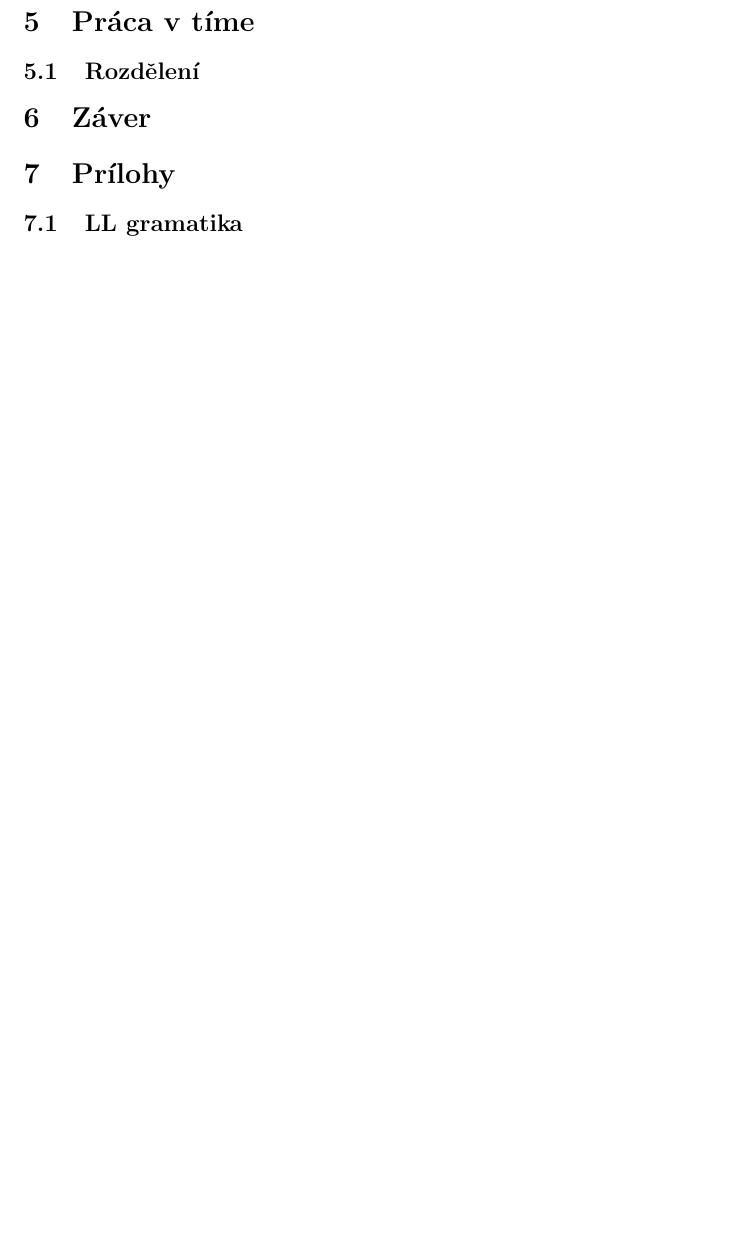
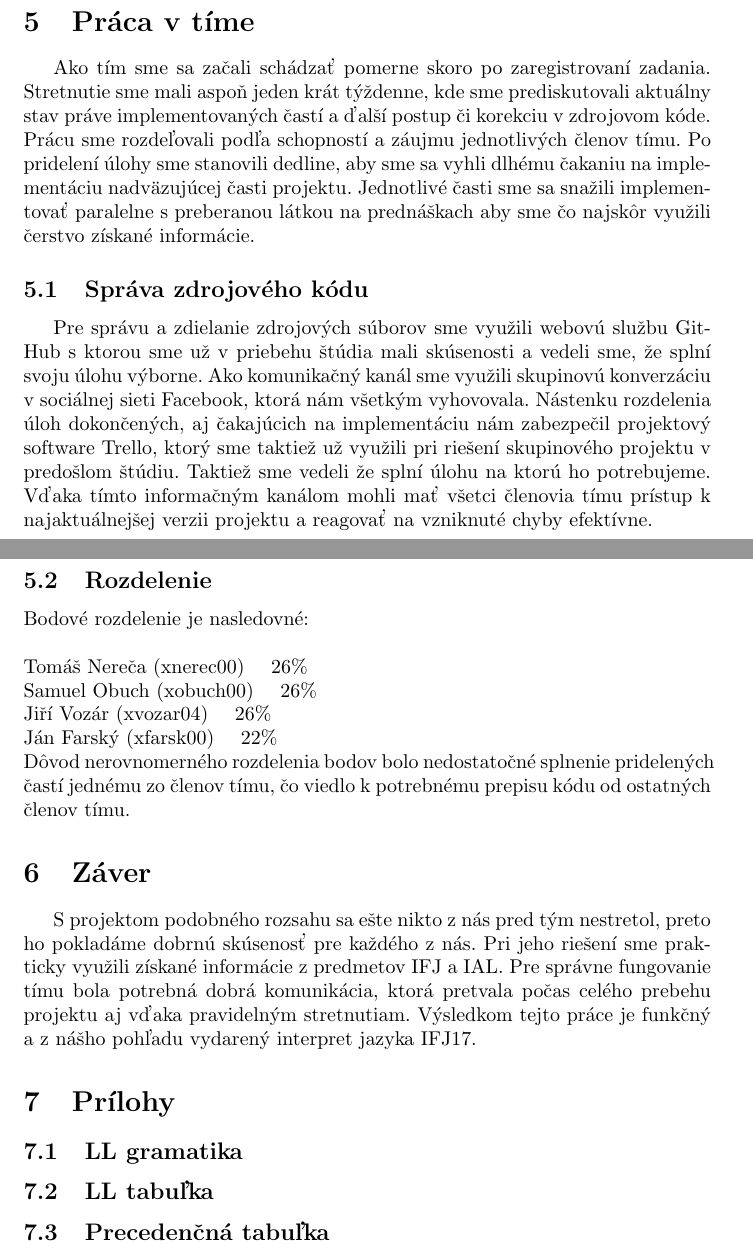
Before and after one commit to jirvoz/ifj, a LaTeX document (doc/dokumentace.tex): part of page 3 of 3 before the commit and two parts of pages 4 and 5 of 5 after it, the two joined at a grey line, cut so that both start at the same text, the shorter picture padded with empty space. Compiled offline with pdfLaTeX.

Commit message:
added text to doc

```diff
--- a/doc/dokumentace.tex
+++ b/doc/dokumentace.tex
@@ -63,12 +92,43 @@
 
     \section{Práca v tíme}
+    Ako tím sme sa začali schádzať pomerne skoro po zaregistrovaní zadania. Stretnutie sme mali aspoň
+    jeden krát týždenne, kde sme prediskutovali aktuálny stav práve implementovaných častí a ďalší
+    postup či korekciu v zdrojovom kóde. Prácu sme rozdeľovali podľa schopností a záujmu jednotlivých
+    členov tímu. Po pridelení úlohy sme stanovili dedline, aby sme sa vyhli dlhému čakaniu na
+    implementáciu nadväzujúcej časti projektu. Jednotlivé časti sme sa snažili implementovať paralelne
+    s preberanou látkou na prednáškach aby sme čo najskôr využili čerstvo získané informácie.
 
-        \subsection{Rozdělení}
+        \subsection{Správa zdrojového kódu}
+        Pre správu a zdielanie zdrojových súborov sme využili webovú službu GitHub s ktorou sme už
+        v priebehu štúdia mali skúsenosti a vedeli sme, že splní svoju úlohu výborne. Ako komunikačný
+        kanál sme využili skupinovú konverzáciu v sociálnej sieti Facebook, ktorá nám všetkým vyhovovala.
+        Nástenku rozdelenia úloh dokončených, aj čakajúcich na implementáciu nám zabezpečil projektový
+        software Trello, ktorý sme taktiež už využili pri riešení skupinového projektu v predošlom
+        štúdiu. Taktiež sme vedeli že splní úlohu na ktorú ho potrebujeme. Vďaka tímto informačným
+        kanálom mohli mať všetci členovia tímu prístup k najaktuálnejšej  verzii projektu a reagovať
+        na vzniknuté chyby efektívne.
 
+        \newpage
+        \subsection{Rozdelenie}
+        \noindent
+        Bodové rozdelenie je nasledovné:\\ \\
+        Tomáš Nereča (xnerec00) \quad 26\% \\
+        Samuel Obuch (xobuch00) \quad 26\% \\
+        Jiří Vozár (xvozar04) \quad 26\% \\
+        Ján Farský (xfarsk00) \quad 22\% \\
+        Dôvod nerovnomerného rozdelenia bodov bolo nedostatočné splnenie pridelených častí jednému
+        zo členov tímu, čo viedlo k potrebnému prepisu kódu od ostatných členov tímu.
 
     \section{Záver}
+    S projektom podobného rozsahu sa ešte nikto z nás pred tým nestretol, preto ho pokladáme dobrnú
+    skúsenosť pre každého z nás. Pri jeho riešení sme prakticky využili získané informácie z
+    predmetov IFJ a IAL. Pre správne fungovanie tímu bola potrebná dobrá komunikácia, ktorá pretvala
+    počas celého prebehu projektu aj vďaka pravidelným stretnutiam. Výsledkom tejto práce je funkčný
+    a z nášho pohľadu vydarený interpret jazyka IFJ17.
 
     \section{Prílohy}
         \subsection{LL gramatika}
+        \subsection{LL tabuľka}
+        \subsection{Precedenčná tabuľka}
 
 \end{document}
```
Also changed, not shown: doc/dokumentace.tex (47 more changed lines).
